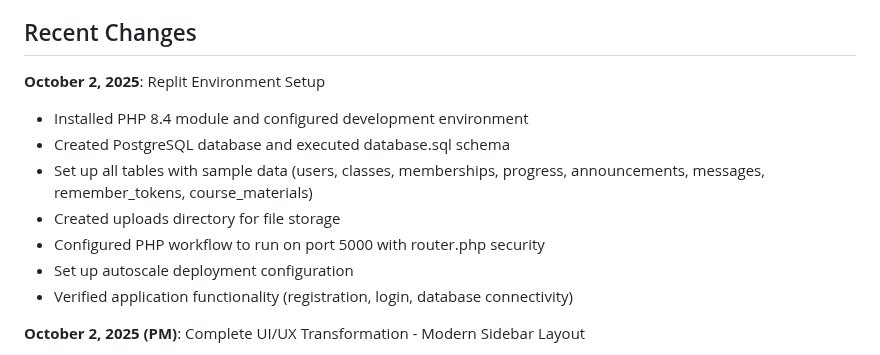
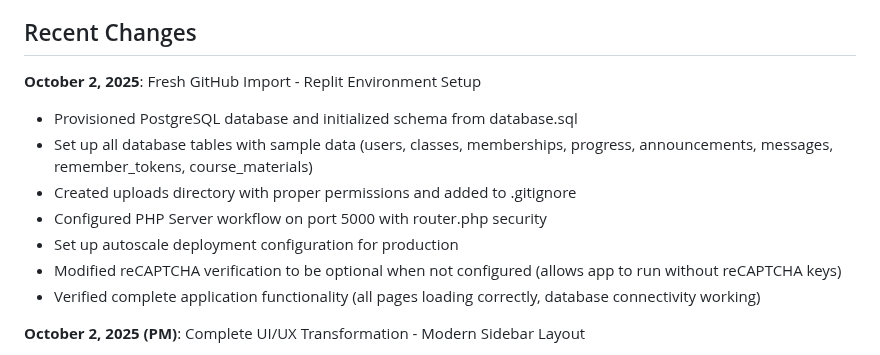
Before and after one commit to odai-dev/UniPortal, a Markdown page: replit.md, the part around the change. Drawn GitHub-style.

Commit message:
Set up the application to run in the Replit environment
Configure the PHP backend and PostgreSQL database for Replit, making reCAPTCHA optional and verifying all application functionality.

Replit-Commit-Author: Agent
Replit-Commit-Session-Id: cf5eb525-774c-43bf-95f1-1ae1aa2cd57b
Replit-Commit-Checkpoint-Type: intermediate_checkpoint
Replit-Commit-Screenshot-Url: https://storage.googleapis.com/screenshot-production-us-central1/871bdca0-bcf5-4fad-94aa-8b35bfe8481a/cf5eb525-774c-43bf-95f1-1ae1aa2cd57b/9iSqqks

```diff
--- a/replit.md
+++ b/replit.md
@@ -68,14 +68,14 @@ The portal is built on a PHP 8.4 backend utilizing PDO for PostgreSQL database i
 
 ## Recent Changes
 
-**October 2, 2025**: Replit Environment Setup
-- Installed PHP 8.4 module and configured development environment
-- Created PostgreSQL database and executed database.sql schema
-- Set up all tables with sample data (users, classes, memberships, progress, announcements, messages, remember_tokens, course_materials)
-- Created uploads directory for file storage
-- Configured PHP workflow to run on port 5000 with router.php security
-- Set up autoscale deployment configuration
-- Verified application functionality (registration, login, database connectivity)
+**October 2, 2025**: Fresh GitHub Import - Replit Environment Setup
+- Provisioned PostgreSQL database and initialized schema from database.sql
+- Set up all database tables with sample data (users, classes, memberships, progress, announcements, messages, remember_tokens, course_materials)
+- Created uploads directory with proper permissions and added to .gitignore
+- Configured PHP Server workflow on port 5000 with router.php security
+- Set up autoscale deployment configuration for production
+- Modified reCAPTCHA verification to be optional when not configured (allows app to run without reCAPTCHA keys)
+- Verified complete application functionality (all pages loading correctly, database connectivity working)
 
 **October 2, 2025 (PM)**: Complete UI/UX Transformation - Modern Sidebar Layout
 - **Major Architectural Change**: Converted entire interface from top horizontal navbar to modern left sidebar navigation
```
